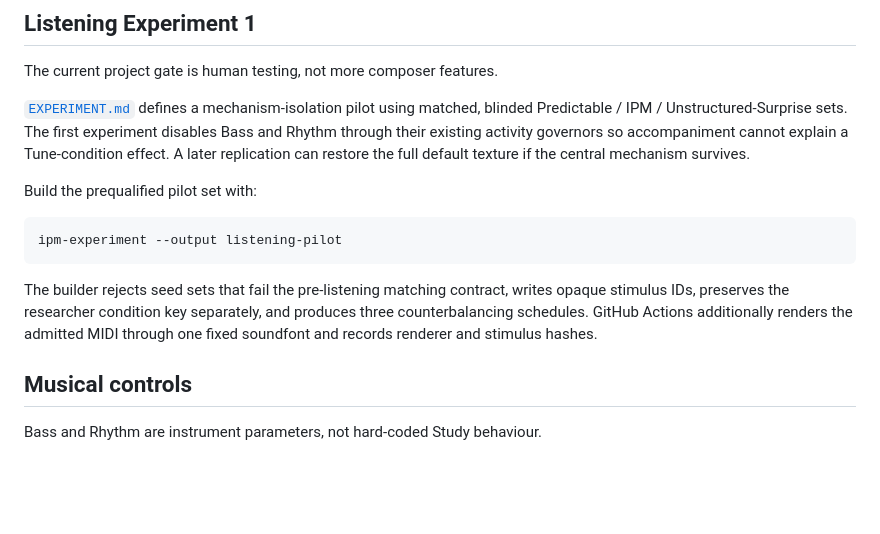
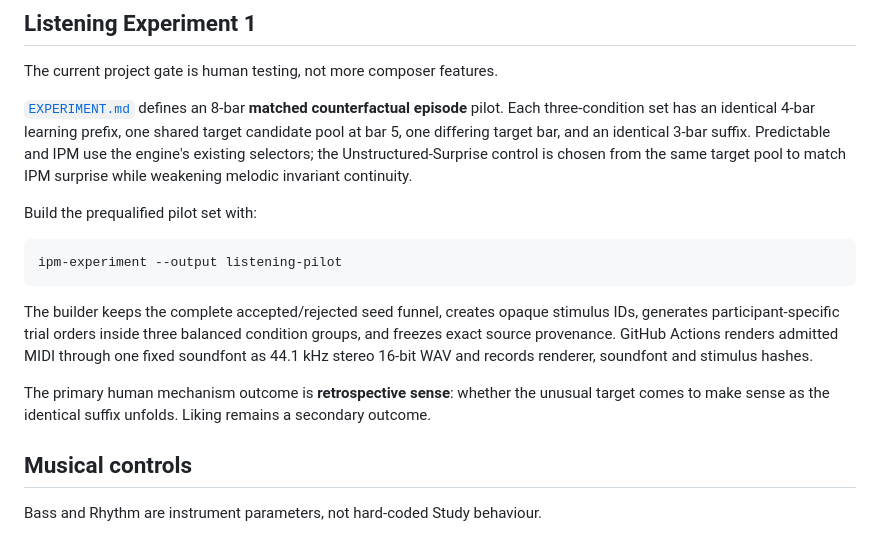
Before and after one commit to armpitpete/invariant-predictive-music, a Markdown page: README.md, the part around the change. GitHub-like rendering; blank space fills up the shorter version.

Commit message:
Document counterfactual experiment gate

````diff
--- a/README.md
+++ b/README.md
@@ -40,7 +40,7 @@ That makes the central claim testable rather than merely aesthetic.
 
 The current project gate is human testing, not more composer features.
 
-[`EXPERIMENT.md`](EXPERIMENT.md) defines a mechanism-isolation pilot using matched, blinded Predictable / IPM / Unstructured-Surprise sets. The first experiment disables Bass and Rhythm through their existing activity governors so accompaniment cannot explain a Tune-condition effect. A later replication can restore the full default texture if the central mechanism survives.
+[`EXPERIMENT.md`](EXPERIMENT.md) defines an 8-bar **matched counterfactual episode** pilot. Each three-condition set has an identical 4-bar learning prefix, one shared target candidate pool at bar 5, one differing target bar, and an identical 3-bar suffix. Predictable and IPM use the engine's existing selectors; the Unstructured-Surprise control is chosen from the same target pool to match IPM surprise while weakening melodic invariant continuity.
 
 Build the prequalified pilot set with:
 
@@ -48,7 +48,9 @@ Build the prequalified pilot set with:
 ipm-experiment --output listening-pilot
 ```
 
-The builder rejects seed sets that fail the pre-listening matching contract, writes opaque stimulus IDs, preserves the researcher condition key separately, and produces three counterbalancing schedules. GitHub Actions additionally renders the admitted MIDI through one fixed soundfont and records renderer and stimulus hashes.
+The builder keeps the complete accepted/rejected seed funnel, creates opaque stimulus IDs, generates participant-specific trial orders inside three balanced condition groups, and freezes exact source provenance. GitHub Actions renders admitted MIDI through one fixed soundfont as 44.1 kHz stereo 16-bit WAV and records renderer, soundfont and stimulus hashes.
+
+The primary human mechanism outcome is **retrospective sense**: whether the unusual target comes to make sense as the identical suffix unfolds. Liking remains a secondary outcome.
 
 ## Musical controls
 
````
